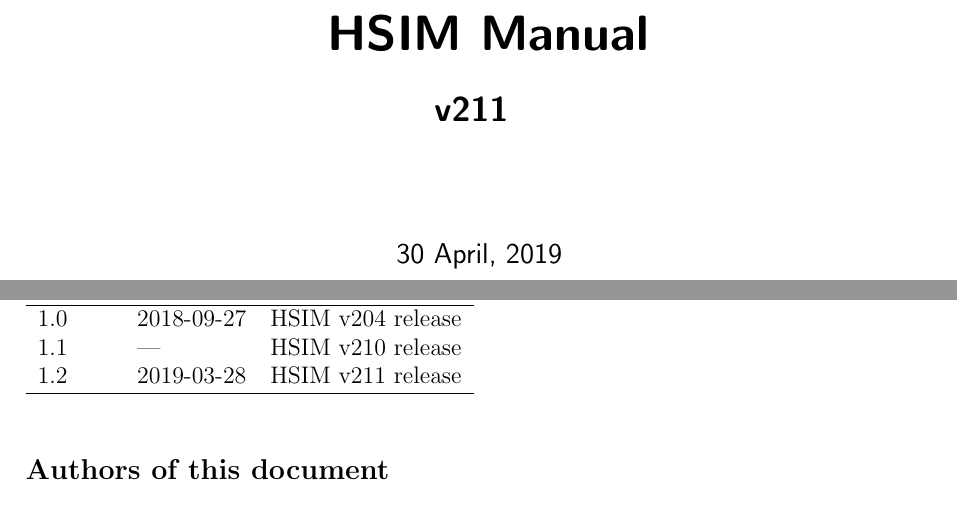
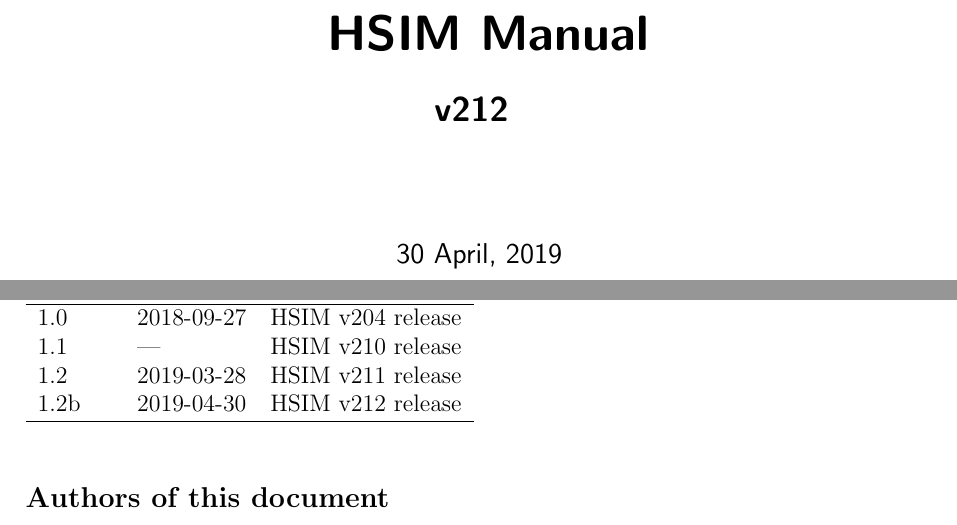
Before and after one commit to HARMONI-ELT/HSIM, a LaTeX document (hsim/manual/hsim2.tex): two parts of pages 1 and 2 of 10, joined at a grey line, cut so that both start at the same text. Compiled offline with pdfLaTeX.

Commit message:
- Prepare v212 release

```diff
--- a/hsim/manual/hsim2.tex
+++ b/hsim/manual/hsim2.tex
@@ -47,7 +47,7 @@
 \textbf{
 HSIM Manual\\[0.5ex]
 \Large
-v211}
+v212}
 \vspace{2cm}
 
 \large
@@ -73,6 +73,7 @@ Version & Date & Comments \\
 1.0 & 2018-09-27 & HSIM v204 release \\
 1.1 & --- & HSIM v210 release \\
 1.2 & 2019-03-28 & HSIM v211 release \\
+1.2b & 2019-04-30 & HSIM v212 release \\
 \hline
 \end{tabular}
 \end{table*}
```
Also changed, not shown: 1 other file.
